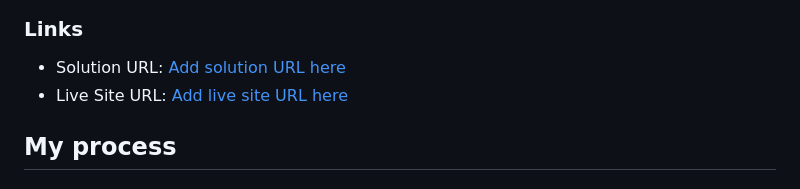
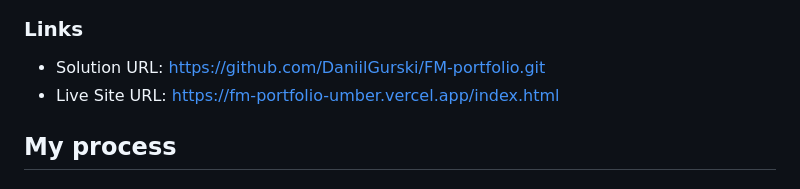
Before and after one commit to DaniilGurski/FM-portfolio, a Markdown page: README.md, the part around the change. Rendered like a GitHub page.

Commit message:
url links added.

```diff
--- a/README.md
+++ b/README.md
@@ -38,8 +38,8 @@ Users should be able to:
 
 ### Links
 
-- Solution URL: [Add solution URL here](https://your-solution-url.com)
-- Live Site URL: [Add live site URL here](https://your-live-site-url.com)
+- Solution URL: https://github.com/DaniilGurski/FM-portfolio.git
+- Live Site URL: https://fm-portfolio-umber.vercel.app/index.html
 
 ## My process
 
```
